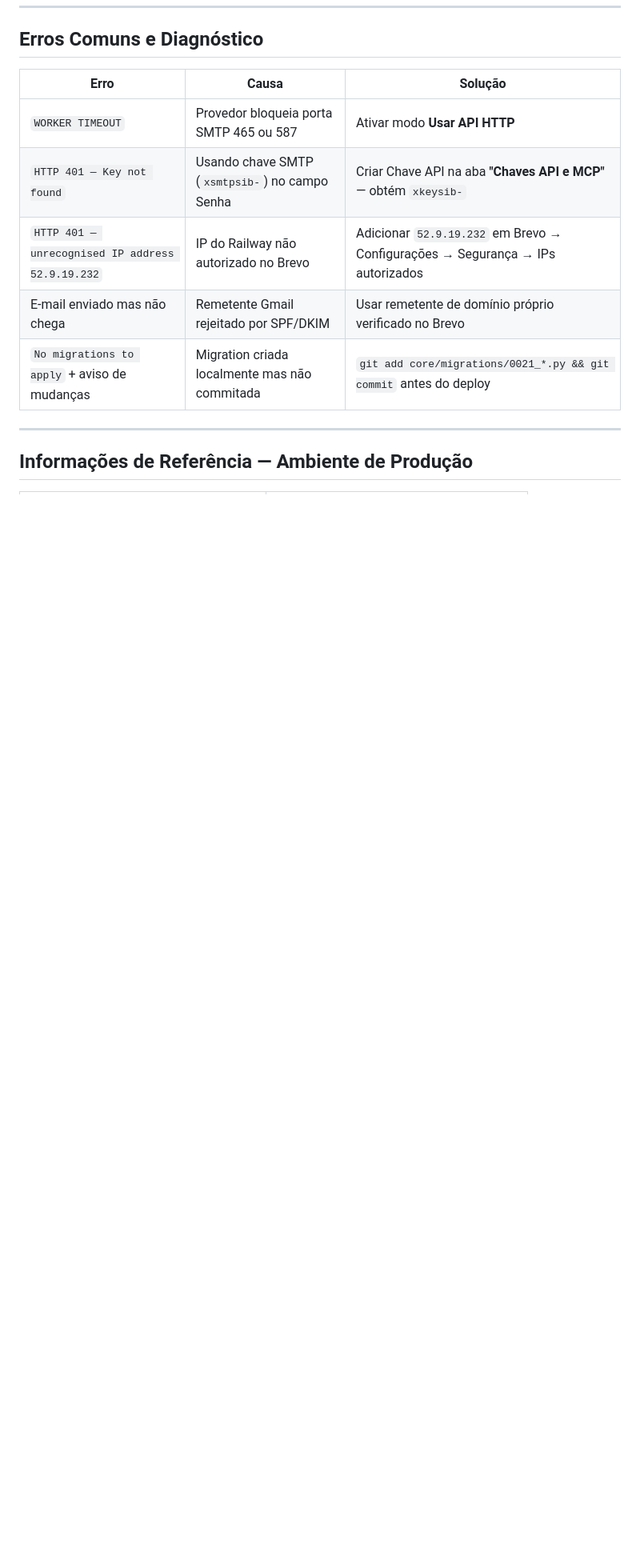
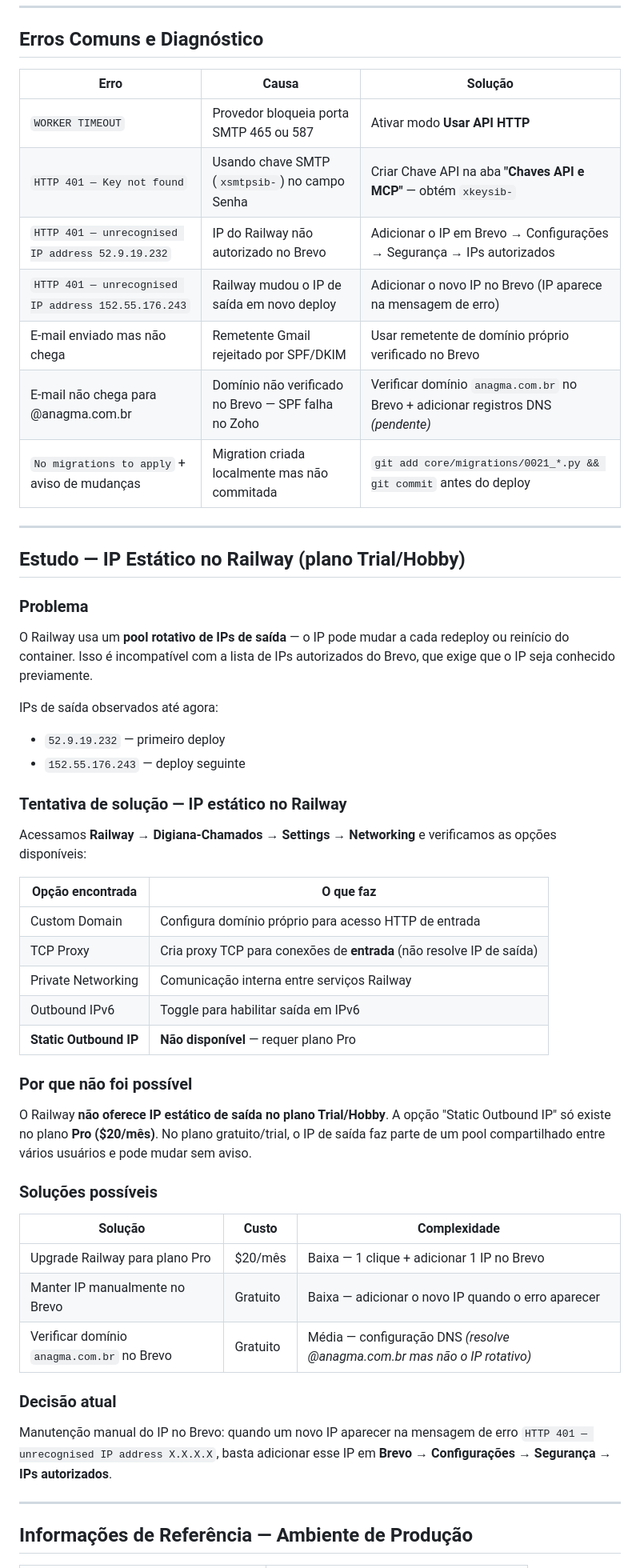
Before and after one commit to Eddy8080/Digiana-Chamados, a Markdown page: chamados.md, the part around one of its changes. Shown at 80% size. Drawn GitHub-style; blank space fills up the shorter version.

Commit message:
docs: documenta IP rotativo do Railway e limitação do plano Trial para IP estático
Co-Authored-By: Claude Sonnet 4.6 <noreply@anthropic.com>

```diff
--- a/chamados.md
+++ b/chamados.md
@@ -3131,9 +3131,51 @@ Modo: API HTTP · Chave: xkeysib-... (11 chars)
 |---|---|---|
 | `WORKER TIMEOUT` | Provedor bloqueia porta SMTP 465 ou 587 | Ativar modo **Usar API HTTP** |
 | `HTTP 401 — Key not found` | Usando chave SMTP (`xsmtpsib-`) no campo Senha | Criar Chave API na aba **"Chaves API e MCP"** — obtém `xkeysib-` |
-| `HTTP 401 — unrecognised IP address 52.9.19.232` | IP do Railway não autorizado no Brevo | Adicionar `52.9.19.232` em Brevo → Configurações → Segurança → IPs autorizados |
+| `HTTP 401 — unrecognised IP address 52.9.19.232` | IP do Railway não autorizado no Brevo | Adicionar o IP em Brevo → Configurações → Segurança → IPs autorizados |
+| `HTTP 401 — unrecognised IP address 152.55.176.243` | Railway mudou o IP de saída em novo deploy | Adicionar o novo IP no Brevo (IP aparece na mensagem de erro) |
 | E-mail enviado mas não chega | Remetente Gmail rejeitado por SPF/DKIM | Usar remetente de domínio próprio verificado no Brevo |
+| E-mail não chega para @anagma.com.br | Domínio não verificado no Brevo — SPF falha no Zoho | Verificar domínio `anagma.com.br` no Brevo + adicionar registros DNS *(pendente)* |
 | `No migrations to apply` + aviso de mudanças | Migration criada localmente mas não commitada | `git add core/migrations/0021_*.py && git commit` antes do deploy |
+
+---
+
+## Estudo — IP Estático no Railway (plano Trial/Hobby)
+
+### Problema
+
+O Railway usa um **pool rotativo de IPs de saída** — o IP pode mudar a cada redeploy ou reinício do container. Isso é incompatível com a lista de IPs autorizados do Brevo, que exige que o IP seja conhecido previamente.
+
+IPs de saída observados até agora:
+- `52.9.19.232` — primeiro deploy
+- `152.55.176.243` — deploy seguinte
+
+### Tentativa de solução — IP estático no Railway
+
+Acessamos **Railway → Digiana-Chamados → Settings → Networking** e verificamos as opções disponíveis:
+
+| Opção encontrada | O que faz |
+|---|---|
+| Custom Domain | Configura domínio próprio para acesso HTTP de entrada |
+| TCP Proxy | Cria proxy TCP para conexões de **entrada** (não resolve IP de saída) |
+| Private Networking | Comunicação interna entre serviços Railway |
+| Outbound IPv6 | Toggle para habilitar saída em IPv6 |
+| **Static Outbound IP** | **Não disponível** — requer plano Pro |
+
+### Por que não foi possível
+
+O Railway **não oferece IP estático de saída no plano Trial/Hobby**. A opção "Static Outbound IP" só existe no plano **Pro ($20/mês)**. No plano gratuito/trial, o IP de saída faz parte de um pool compartilhado entre vários usuários e pode mudar sem aviso.
+
+### Soluções possíveis
+
+| Solução | Custo | Complexidade |
+|---|---|---|
+| Upgrade Railway para plano Pro | $20/mês | Baixa — 1 clique + adicionar 1 IP no Brevo |
+| Manter IP manualmente no Brevo | Gratuito | Baixa — adicionar o novo IP quando o erro aparecer |
+| Verificar domínio `anagma.com.br` no Brevo | Gratuito | Média — configuração DNS *(resolve @anagma.com.br mas não o IP rotativo)* |
+
+### Decisão atual
+
+Manutenção manual do IP no Brevo: quando um novo IP aparecer na mensagem de erro `HTTP 401 — unrecognised IP address X.X.X.X`, basta adicionar esse IP em **Brevo → Configurações → Segurança → IPs autorizados**.
 
 ---
 
```
Also changed, not shown: other parts of chamados.md (+3 -2 lines).
